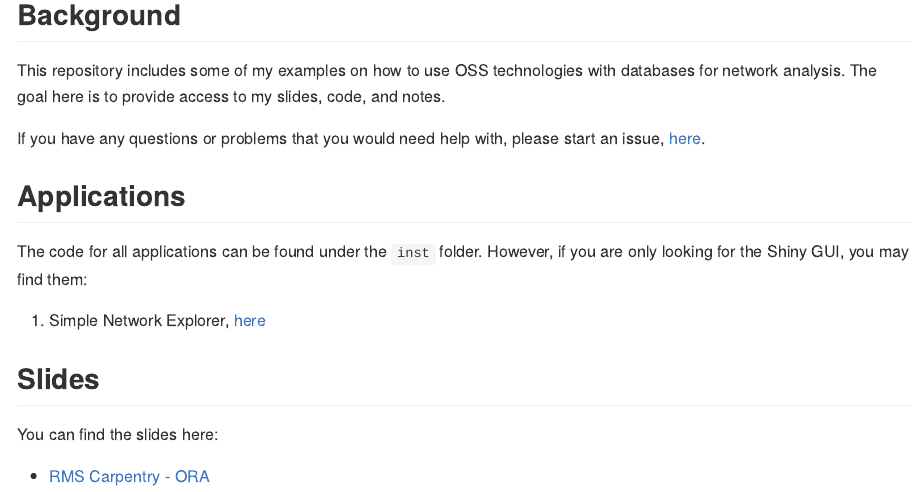
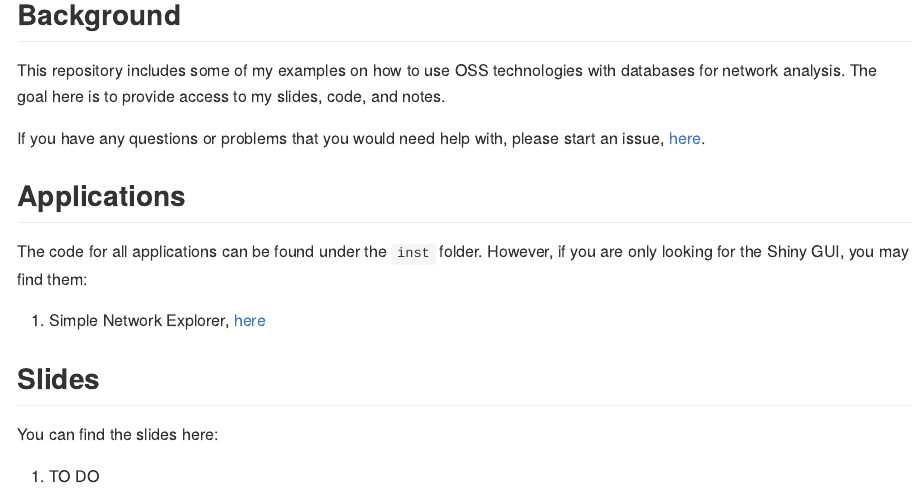
Before and after one commit to cllghn/le-db, an R Markdown document (README.Rmd): the page in a window 1100 px wide, from 120 px down. The pictures show the output file README.md that the author committed with the source, drawn offline in the style of GitHub.

Commit message:
fix readme

```diff
--- a/README.Rmd
+++ b/README.Rmd
@@ -23,4 +23,4 @@ The code for all applications can be found under the `inst` folder. However, if
 
 You can find the slides here:
 
-  * <a href="/le-db/docs/presentations/intro/Using_DB_ORA.html">RMS Carpentry - ORA</a>
+  1. TO DO
```
Also changed, not shown: README.md.
